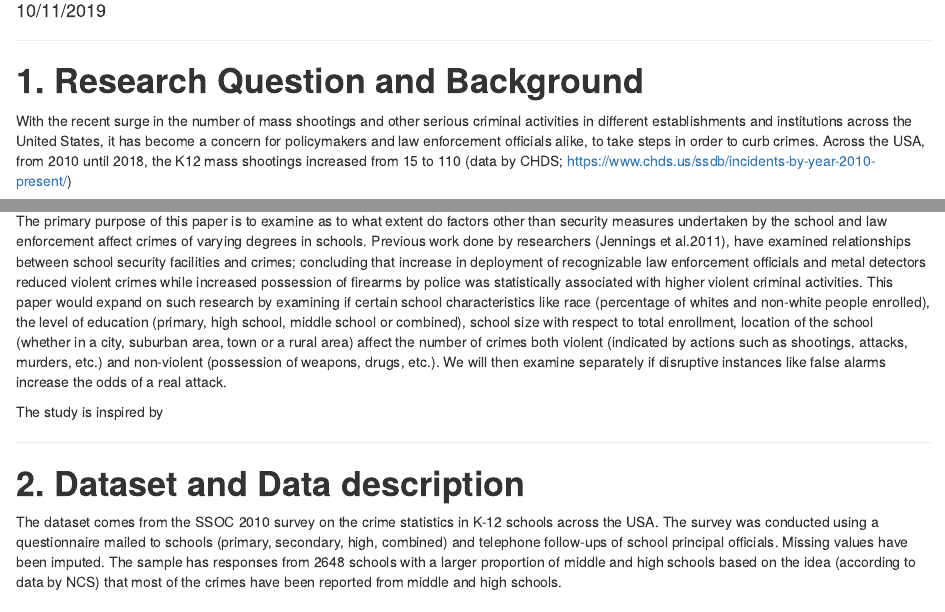
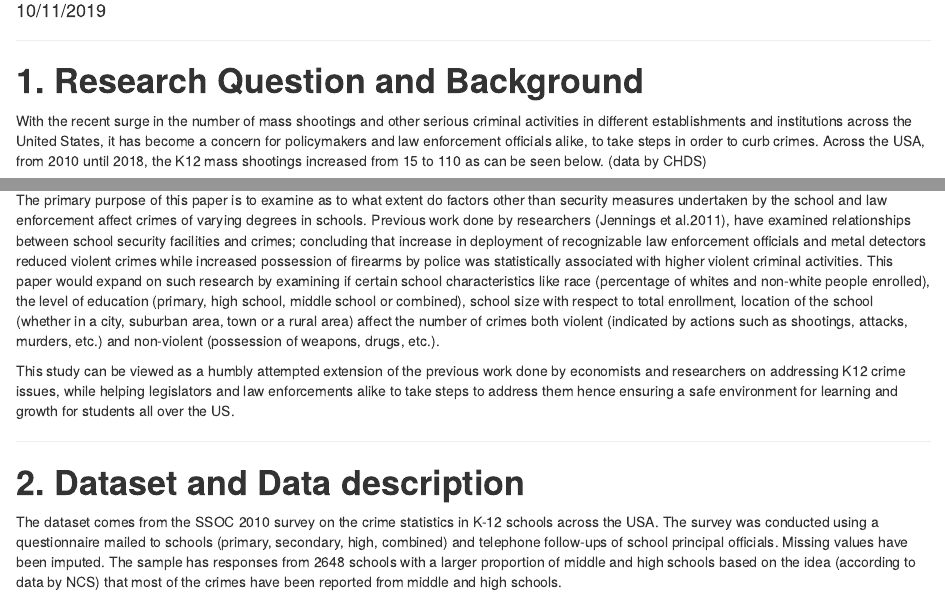
Before and after one commit to unigam/201901010, an R Markdown document (proj1.Rmd): the page in a window 1100 px wide, from 100 px down, and a second part further down, joined at a grey line. Rendered offline with R 4.5, knitr and Pandoc, with nearby package versions; drawn as R Markdown's standard HTML page in place of the format the file asks for; some code elsewhere in the file could not run offline.

Commit message:
Update proj1.Rmd

```diff
--- a/proj1.Rmd
+++ b/proj1.Rmd
@@ -9,4 +9,4 @@ output:
 
 # **1. Research Question and Background**
 
-With the recent surge in the number of mass shootings and other serious criminal activities in different establishments and institutions across the United States, it has become a concern for policymakers and law enforcement officials alike, to take steps in order to curb crimes. Across the USA, from 2010 until 2018, the K12 mass shootings increased from 15 to 110 (data by CHDS; https://www.chds.us/ssdb/incidents-by-year-2010-present/)
+With the recent surge in the number of mass shootings and other serious criminal activities in different establishments and institutions across the United States, it has become a concern for policymakers and law enforcement officials alike, to take steps in order to curb crimes. Across the USA, from 2010 until 2018, the K12 mass shootings increased from 15 to 110 as can be seen below. (data by CHDS)
@@ -13,9 +15,9 @@ With the recent surge in the number of mass shootings and other serious criminal
 
 These crimes have serious implications on the safety of students and staff at schools where these factors might affect the quality of learning and overall educational attainment.
 
-The primary purpose of this paper is to examine as to what extent do factors other than security measures undertaken by the school and law enforcement affect crimes of varying degrees in schools. Previous work done by researchers (Jennings et al.2011), have examined relationships between school security facilities and crimes; concluding that increase in deployment of recognizable law enforcement officials and metal detectors reduced violent crimes while increased possession of firearms by police was statistically associated with higher violent criminal activities. This paper would expand on such research by examining if certain school characteristics like race (percentage of whites and non-white people enrolled), the level of education (primary, high school, middle school or combined), school size with respect to total enrollment, location of the school (whether in a city, suburban area, town or a rural area) affect the number of crimes both violent (indicated by actions such as shootings, attacks, murders, etc.) and non-violent (possession of weapons, drugs, etc.). We will then examine separately if disruptive instances like false alarms increase the odds of a real attack.
+The primary purpose of this paper is to examine as to what extent do factors other than security measures undertaken by the school and law enforcement affect crimes of varying degrees in schools. Previous work done by researchers (Jennings et al.2011), have examined relationships between school security facilities and crimes; concluding that increase in deployment of recognizable law enforcement officials and metal detectors reduced violent crimes while increased possession of firearms by police was statistically associated with higher violent criminal activities. This paper would expand on such research by examining if certain school characteristics like race (percentage of whites and non-white people enrolled), the level of education (primary, high school, middle school or combined), school size with respect to total enrollment, location of the school (whether in a city, suburban area, town or a rural area) affect the number of crimes both violent (indicated by actions such as shootings, attacks, murders, etc.) and non-violent (possession of weapons, drugs, etc.).
 
-The study is inspired by
+This study can be viewed as a humbly attempted extension of the previous work done by economists and researchers on addressing K12 crime issues, while helping legislators and law enforcements alike to take steps to address them hence ensuring a safe environment for learning and growth for students all over the US.
 
 ***
 
```
Also changed, not shown: proj1.Rmd (2 more changed lines).
